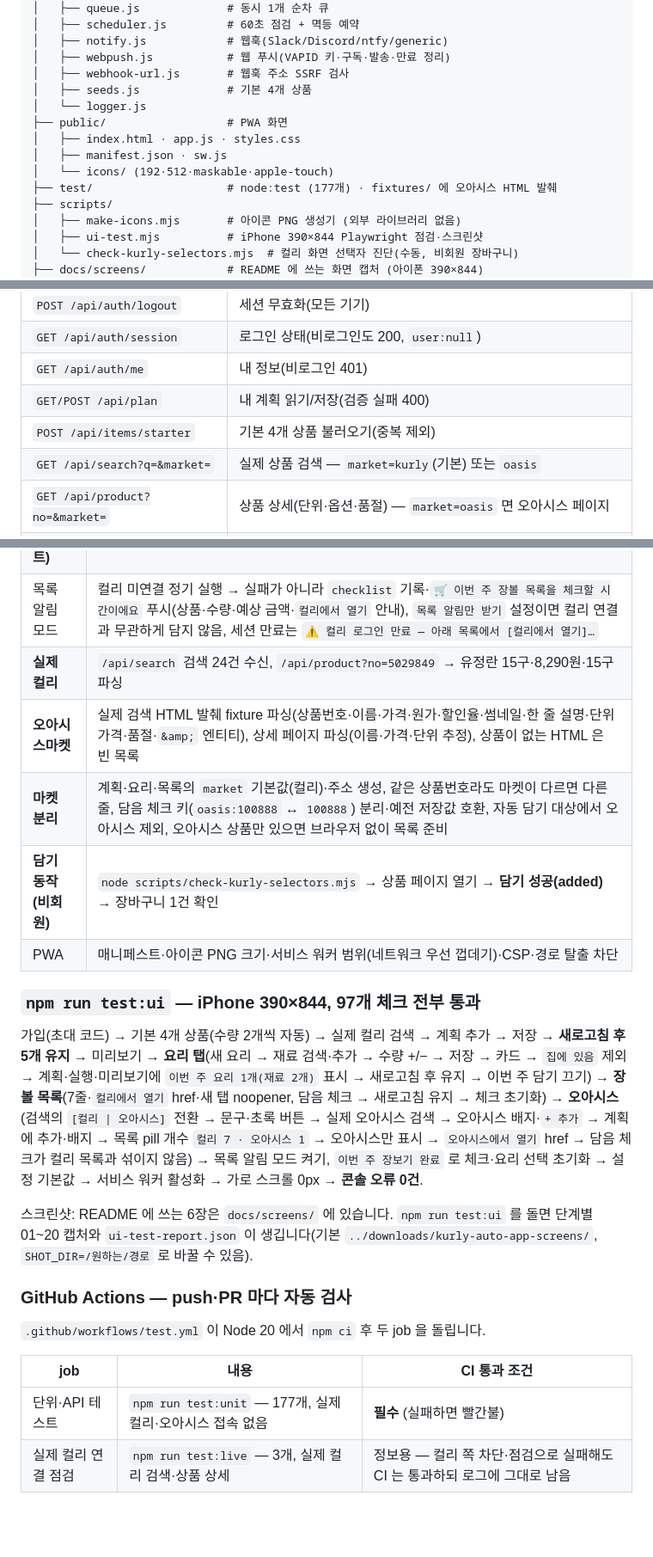
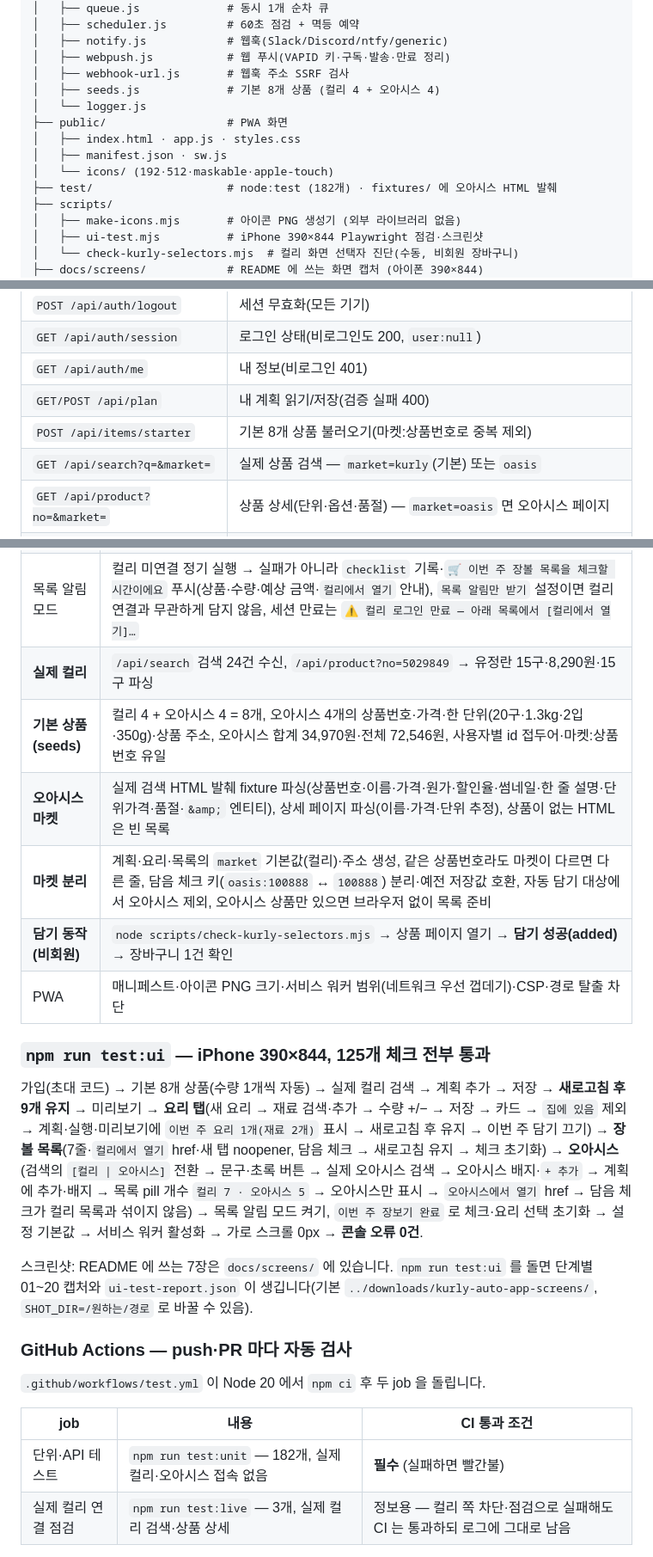
Before and after one commit to yoonyoon0117-crypto/kurly-auto-app, a Markdown page: README.md, 3 parts joined by grey strips. Shown at 86% size. Drawn GitHub-style; blank space fills up the shorter version.

```diff
--- a/README.md
+++ b/README.md
@@ -550,13 +566,13 @@ kurly-auto-app/
 │   ├── notify.js            # 웹훅(Slack/Discord/ntfy/generic)
 │   ├── webpush.js           # 웹 푸시(VAPID 키·구독·발송·만료 정리)
 │   ├── webhook-url.js       # 웹훅 주소 SSRF 검사
-│   ├── seeds.js             # 기본 4개 상품
+│   ├── seeds.js             # 기본 8개 상품 (컬리 4 + 오아시스 4)
 │   └── logger.js
 ├── public/                  # PWA 화면
 │   ├── index.html · app.js · styles.css
 │   ├── manifest.json · sw.js
 │   └── icons/ (192·512·maskable·apple-touch)
-├── test/                    # node:test (177개) · fixtures/ 에 오아시스 HTML 발췌
+├── test/                    # node:test (182개) · fixtures/ 에 오아시스 HTML 발췌
 ├── scripts/
 │   ├── make-icons.mjs       # 아이콘 PNG 생성기 (외부 라이브러리 없음)
 │   ├── ui-test.mjs          # iPhone 390×844 Playwright 점검·스크린샷
@@ -593,7 +609,7 @@ data/
 | `GET /api/auth/session` | 로그인 상태(비로그인도 200, `user:null`) |
 | `GET /api/auth/me` | 내 정보(비로그인 401) |
 | `GET/POST /api/plan` | 내 계획 읽기/저장(검증 실패 400) |
-| `POST /api/items/starter` | 기본 4개 상품 불러오기(중복 제외) |
+| `POST /api/items/starter` | 기본 8개 상품 불러오기(마켓:상품번호로 중복 제외) |
 | `GET /api/search?q=&market=` | 실제 상품 검색 — `market=kurly`(기본) 또는 `oasis` |
 | `GET /api/product?no=&market=` | 상품 상세(단위·옵션·품절) — `market=oasis` 면 오아시스 페이지 |
 | `POST /api/kurly/connect` | `{kurlyId, kurlyPassword}` → 큐에서 로그인, 세션 암호화 저장 |
@@ -666,24 +682,25 @@ data/
 | **장볼 목록(체크리스트)** | 정기+요리 합친 목록(수량 합산 없음), 담음 체크 저장·해제·깨진 값 정리, 체크 초기화, 장보기 완료(체크+요리 선택 초기화·설정에 따라 유지), 사용자별 분리 |
 | 목록 알림 모드 | 컬리 미연결 정기 실행 → 실패가 아니라 `checklist` 기록·`🛒 이번 주 장볼 목록을 체크할 시간이에요` 푸시(상품·수량·예상 금액·`컬리에서 열기` 안내), `목록 알림만 받기` 설정이면 컬리 연결과 무관하게 담지 않음, 세션 만료는 `⚠️ 컬리 로그인 만료 — 아래 목록에서 [컬리에서 열기]…` |
 | **실제 컬리** | `/api/search` 검색 24건 수신, `/api/product?no=5029849` → 유정란 15구·8,290원·15구 파싱 |
+| **기본 상품(seeds)** | 컬리 4 + 오아시스 4 = 8개, 오아시스 4개의 상품번호·가격·한 단위(20구·1.3kg·2입·350g)·상품 주소, 오아시스 합계 34,970원·전체 72,546원, 사용자별 id 접두어·마켓:상품번호 유일 |
 | **오아시스마켓** | 실제 검색 HTML 발췌 fixture 파싱(상품번호·이름·가격·원가·할인율·썸네일·한 줄 설명·단위가격·품절·`&amp;` 엔티티), 상세 페이지 파싱(이름·가격·단위 추정), 상품이 없는 HTML 은 빈 목록 |
 | **마켓 분리** | 계획·요리·목록의 `market` 기본값(컬리)·주소 생성, 같은 상품번호라도 마켓이 다르면 다른 줄, 담음 체크 키(`oasis:100888` ↔ `100888`) 분리·예전 저장값 호환, 자동 담기 대상에서 오아시스 제외, 오아시스 상품만 있으면 브라우저 없이 목록 준비 |
 | **담기 동작(비회원)** | `node scripts/check-kurly-selectors.mjs` → 상품 페이지 열기 → **담기 성공(added)** → 장바구니 1건 확인 |
 | PWA | 매니페스트·아이콘 PNG 크기·서비스 워커 범위(네트워크 우선 껍데기)·CSP·경로 탈출 차단 |
 
-### `npm run test:ui` — iPhone 390×844, 97개 체크 전부 통과
+### `npm run test:ui` — iPhone 390×844, 125개 체크 전부 통과
 
-가입(초대 코드) → 기본 4개 상품(수량 2개씩 자동) → 실제 컬리 검색 → 계획 추가 → 저장 →
-**새로고침 후 5개 유지** → 미리보기 → **요리 탭**(새 요리 → 재료 검색·추가 → 수량 +/− → 저장 → 카드 → `집에 있음` 제외 →
+가입(초대 코드) → 기본 8개 상품(수량 1개씩 자동) → 실제 컬리 검색 → 계획 추가 → 저장 →
+**새로고침 후 9개 유지** → 미리보기 → **요리 탭**(새 요리 → 재료 검색·추가 → 수량 +/− → 저장 → 카드 → `집에 있음` 제외 →
 계획·실행·미리보기에 `이번 주 요리 1개(재료 2개)` 표시 → 새로고침 후 유지 → 이번 주 담기 끄기) →
 **장볼 목록**(7줄·`컬리에서 열기` href·새 탭 noopener, 담음 체크 → 새로고침 유지 → 체크 초기화) →
 **오아시스**(검색의 `[컬리 | 오아시스]` 전환 → 문구·초록 버튼 → 실제 오아시스 검색 → 오아시스 배지·`+ 추가` →
-계획에 추가·배지 → 목록 pill 개수 `컬리 7 · 오아시스 1` → 오아시스만 표시 → `오아시스에서 열기` href →
+계획에 추가·배지 → 목록 pill 개수 `컬리 7 · 오아시스 5` → 오아시스만 표시 → `오아시스에서 열기` href →
 담음 체크가 컬리 목록과 섞이지 않음) →
 목록 알림 모드 켜기, `이번 주 장보기 완료` 로 체크·요리 선택 초기화 →
 설정 기본값 → 서비스 워커 활성화 → 가로 스크롤 0px → **콘솔 오류 0건**.
 
-스크린샷: README 에 쓰는 6장은 `docs/screens/` 에 있습니다. `npm run test:ui` 를 돌면 단계별 01~20 캡처와
+스크린샷: README 에 쓰는 7장은 `docs/screens/` 에 있습니다. `npm run test:ui` 를 돌면 단계별 01~20 캡처와
 `ui-test-report.json` 이 생깁니다(기본 `../downloads/kurly-auto-app-screens/`, `SHOT_DIR=/원하는/경로` 로 바꿀 수 있음).
 
 ### GitHub Actions — push·PR 마다 자동 검사
@@ -692,7 +709,7 @@ data/
 
 | job | 내용 | CI 통과 조건 |
 |---|---|---|
-| 단위·API 테스트 | `npm run test:unit` — 177개, 실제 컬리·오아시스 접속 없음 | **필수** (실패하면 빨간불) |
+| 단위·API 테스트 | `npm run test:unit` — 182개, 실제 컬리·오아시스 접속 없음 | **필수** (실패하면 빨간불) |
 | 실제 컬리 연결 점검 | `npm run test:live` — 3개, 실제 컬리 검색·상품 상세 | 정보용 — 컬리 쪽 차단·점검으로 실패해도 CI 는 통과하되 로그에 그대로 남음 |
 
 > 실제 컬리 점검은 컬리 서버 사정(해외 IP 차단·점검)에 좌우되므로 필수 조건에서 빼두었습니다.
```
Also changed, not shown: other parts of README.md (+27 -11 lines), docs/screens/03-plan-starter-items-390x844.png, docs/screens/15-oasis-checklist-390x844.png, docs/screens/20-plan-market-oasis-390x844.png, 10 other files.
